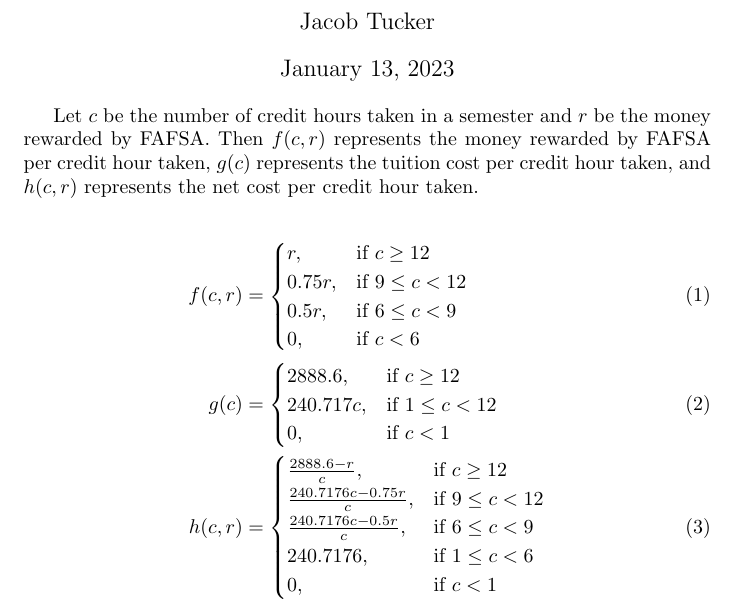
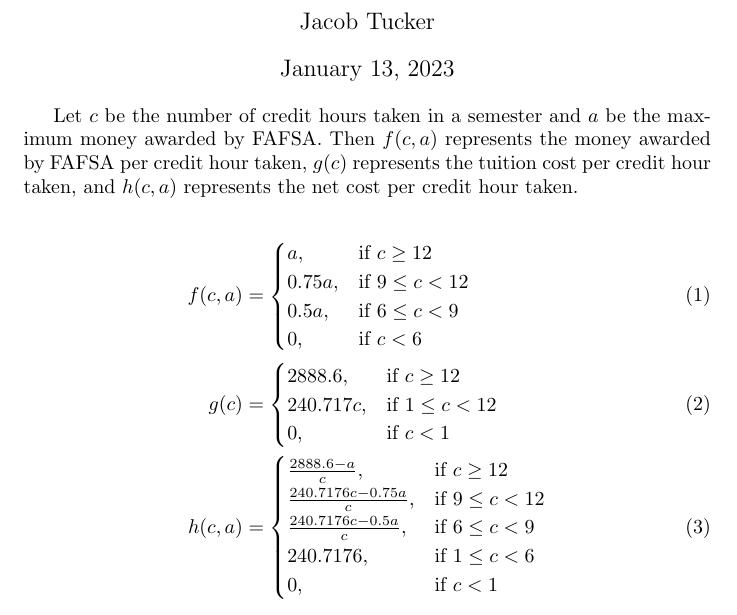
Before and after one commit to Dysrhythmic/cost-per-credit-with-fafsa, a LaTeX document (cost_per_credit.tex): part of page 1 of 2, cut so that both start at the same text. Compiled offline with pdfLaTeX.

Commit message:
Fix typo

```diff
--- a/cost_per_credit.tex
+++ b/cost_per_credit.tex
@@ -13,26 +13,26 @@
 \maketitle
 \vspace{-0.5cm}
 
-Let $c$ be the number of credit hours taken in a semester and $r$ be the money rewarded by FAFSA. Then $f(c,r)$ represents the money rewarded by FAFSA per credit hour taken, $g(c)$ represents the tuition cost per credit hour taken, and $h(c,r)$ represents the net cost per credit hour taken.
+Let $c$ be the number of credit hours taken in a semester and $a$ be the maximum money awarded by FAFSA. Then $f(c,a)$ represents the money awarded by FAFSA per credit hour taken, $g(c)$ represents the tuition cost per credit hour taken, and $h(c,a)$ represents the net cost per credit hour taken.
 
 \begin{align}
-  f(c,r) &= \begin{cases}
-      r,  &\text{if } c \geq 12 \\
-      0.75r,  &\text{if } 9 \leq c < 12 \\
-      0.5r,  &\text{if } 6 \leq c < 9 \\
-      0,  &\text{if } c < 6
+  f(c,a) &= \begin{cases}
+      a, &\text{if } c \geq 12 \\
+      0.75a, &\text{if } 9 \leq c < 12 \\
+      0.5a, &\text{if } 6 \leq c < 9 \\
+      0, &\text{if } c < 6
     \end{cases} \\
   g(c) &= \begin{cases}
-    2888.6,  &\text{if } c \geq 12 \\
-    240.717c,  &\text{if } 1 \leq c < 12 \\
-    0,  &\text{if } c < 1
+    2888.6, &\text{if } c \geq 12 \\
+    240.717c, &\text{if } 1 \leq c < 12 \\
+    0, &\text{if } c < 1
     \end{cases} \\
-  h(c,r) &= \begin{cases}
-    \frac{2888.6 - r}{c},  &\text{if } c \geq 12 \\
-    \frac{240.7176c - 0.75r}{c},  &\text{if } 9 \leq c < 12 \\
-    \frac{240.7176c - 0.5r}{c},  &\text{if } 6 \leq c < 9 \\
-    240.7176,  &\text{if } 1 \leq c < 6 \\
-    0,  &\text{if } c < 1
+  h(c,a) &= \begin{cases}
+    \frac{2888.6 - a}{c}, &\text{if } c \geq 12 \\
+    \frac{240.7176c - 0.75a}{c}, &\text{if } 9 \leq c < 12 \\
+    \frac{240.7176c - 0.5a}{c}, &\text{if } 6 \leq c < 9 \\
+    240.7176, &\text{if } 1 \leq c < 6 \\
+    0, &\text{if } c < 1
     \end{cases}
 \end{align}
 The graph of h(c,1000) is as follows: \\ \\
```
